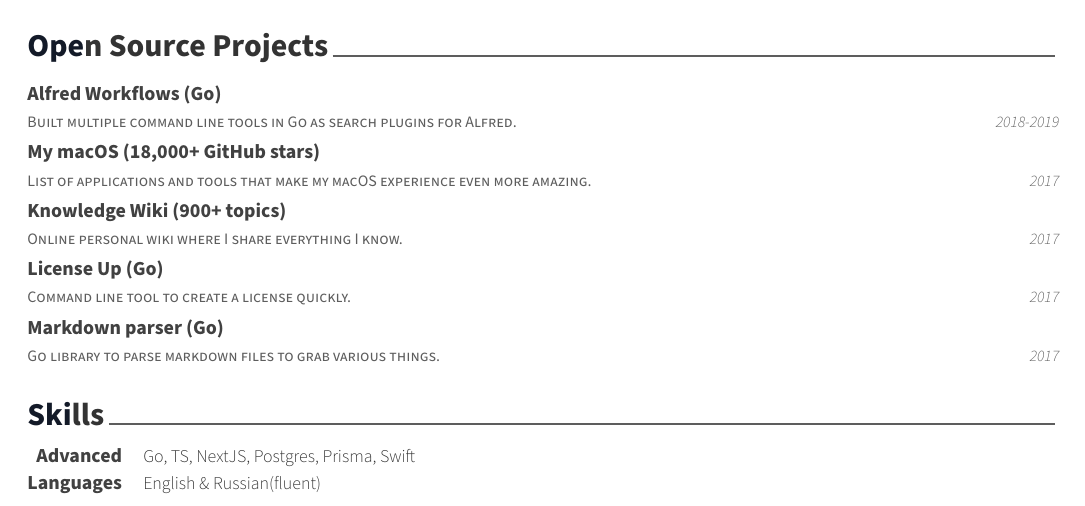
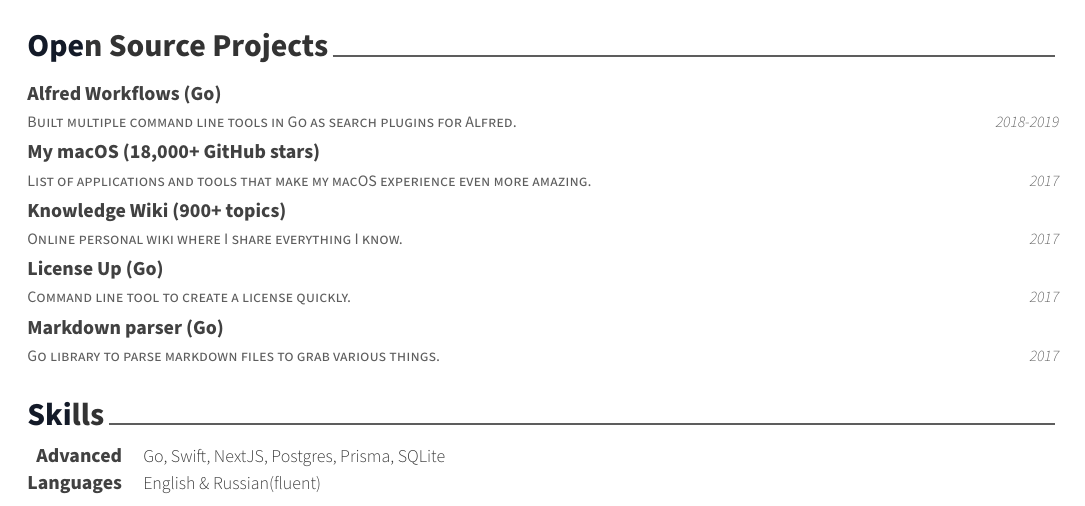
Before and after one commit to nikitavoloboev/cv, a LaTeX CV (cv.tex, which reads cv/skills.tex): part of the page, cut so that both start at the same text. Compiled offline with XeLaTeX.

Commit message:
experience skills

```diff
--- a/cv/skills.tex
+++ b/cv/skills.tex
@@ -6,7 +6,7 @@
 
   \cvskill
     {Advanced}
-    {Go, TS, NextJS, Postgres, Prisma, Swift}
+    {Go, Swift, NextJS, Postgres, Prisma, SQLite}
 
   \cvskill
     {Languages}
```
Also changed, not shown: cv/experience.tex (+1 -1 lines).
